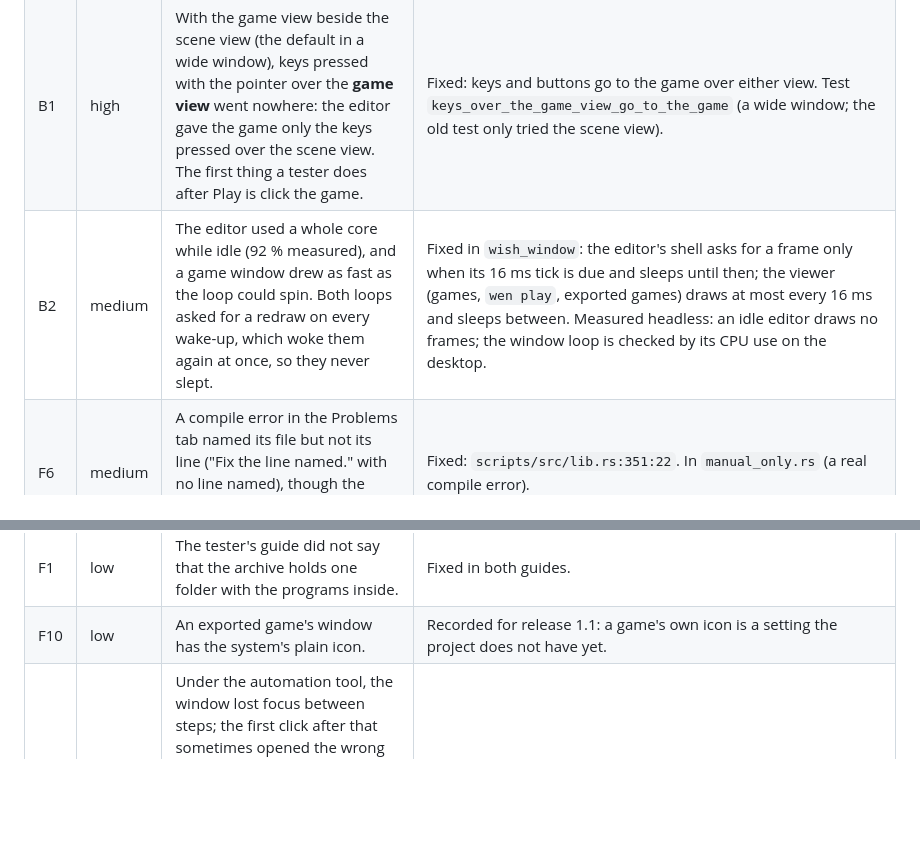
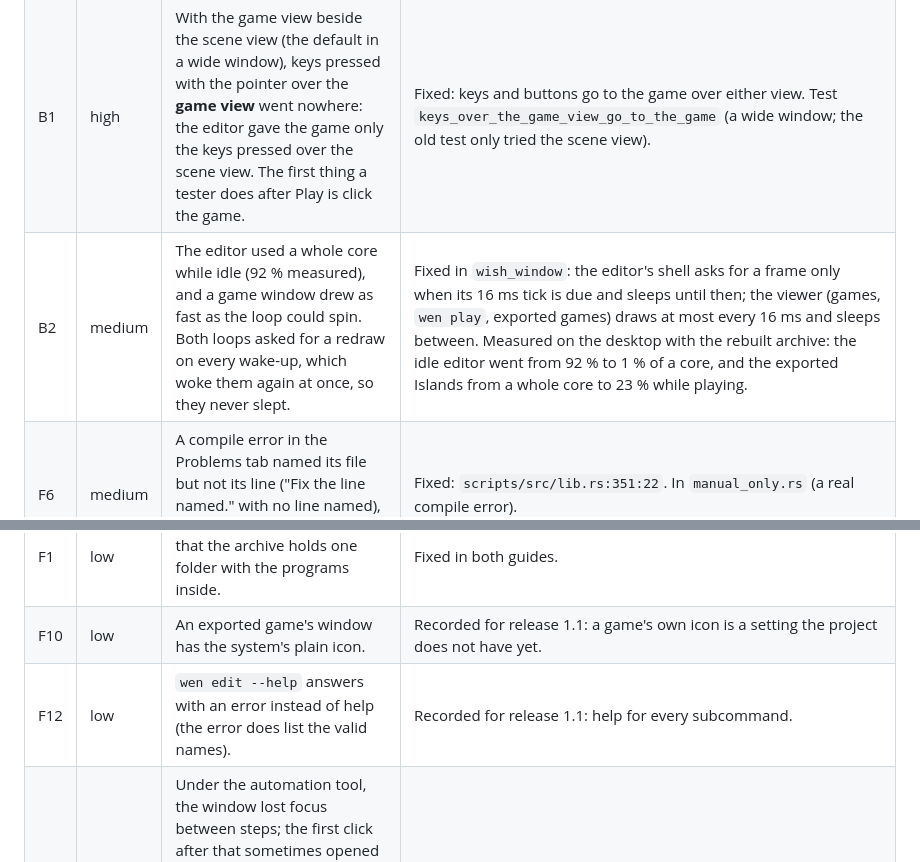
Before and after one commit to akeremkar-sketch/wish-engine, a Markdown page: docs/design/M12-beta-self-test.md, 2 parts joined by grey strips. GitHub-like rendering; blank space fills up the shorter version.

Commit message:
Beta self-test: measured on the desktop; README pictures redrawn
The rebuilt archive, used on the desktop: the idle editor uses 1 % of a
core (92 % before the loop fix), the exported Islands 23 % while playing
(a whole core before), and its window is titled by its name. The README's
editor pictures are redrawn (the showcase lists five assets without the
wind). F12 (no --help for wen edit) is recorded for release 1.1. Docs and
pictures only.

Co-Authored-By: Claude Opus 5.5 <noreply@anthropic.com>

```diff
--- a/docs/design/M12-beta-self-test.md
+++ b/docs/design/M12-beta-self-test.md
@@ -29,7 +29,7 @@ section 5). The user listened while it ran and reported the first finding.
 |---|---|---|---|
 | S1 | high | **Heard by the user:** the showcase (Islands, also the template) played an ambient "wind" that was white noise in a six-second loop that faded out and in: it sounded like broken audio ("a bad hiss, and a loop"). The mixer was right; the content was a placeholder. | Fixed: the `wind` entity removed with `edit_apply` (its reason recorded), `assets/sounds/wind.wav` deleted; `wen check` clean, the four scenario tests pass. No other example loops a sound. |
 | B1 | high | With the game view beside the scene view (the default in a wide window), keys pressed with the pointer over the **game view** went nowhere: the editor gave the game only the keys pressed over the scene view. The first thing a tester does after Play is click the game. | Fixed: keys and buttons go to the game over either view. Test `keys_over_the_game_view_go_to_the_game` (a wide window; the old test only tried the scene view). |
-| B2 | medium | The editor used a whole core while idle (92 % measured), and a game window drew as fast as the loop could spin. Both loops asked for a redraw on every wake-up, which woke them again at once, so they never slept. | Fixed in `wish_window`: the editor's shell asks for a frame only when its 16 ms tick is due and sleeps until then; the viewer (games, `wen play`, exported games) draws at most every 16 ms and sleeps between. Measured headless: an idle editor draws no frames; the window loop is checked by its CPU use on the desktop. |
+| B2 | medium | The editor used a whole core while idle (92 % measured), and a game window drew as fast as the loop could spin. Both loops asked for a redraw on every wake-up, which woke them again at once, so they never slept. | Fixed in `wish_window`: the editor's shell asks for a frame only when its 16 ms tick is due and sleeps until then; the viewer (games, `wen play`, exported games) draws at most every 16 ms and sleeps between. Measured on the desktop with the rebuilt archive: the idle editor went from 92 % to 1 % of a core, and the exported Islands from a whole core to 23 % while playing. |
 | F6 | medium | A compile error in the Problems tab named its file but not its line ("Fix the line named." with no line named), though the diagnostic carries line and column. | Fixed: `scripts/src/lib.rs:351:22`. In `manual_only.rs` (a real compile error). |
 | F8 | medium | After a clean build, the Problems tab still showed the last build's error. | Fixed: a clean build reads the project's problems again (a build with warnings shows its warnings). Same test. |
 | F7 | low | The status bar said "0 error(s)" while the Problems tab listed a compile error (it counted the project's check, not the list). | Fixed: it counts what the Problems tab lists. Same test. |
@@ -39,6 +39,7 @@ section 5). The user listened while it ran and reported the first finding.
 | F3 | low | New scene opened the scene but the status bar still showed the previous message. | Fixed: "new scene scenes/scene_1.scene.json" (11 languages). Test in `menus.rs`. |
 | F1 | low | The tester's guide did not say that the archive holds one folder with the programs inside. | Fixed in both guides. |
 | F10 | low | An exported game's window has the system's plain icon. | Recorded for release 1.1: a game's own icon is a setting the project does not have yet. |
+| F12 | low | `wen edit --help` answers with an error instead of help (the error does list the valid names). | Recorded for release 1.1: help for every subcommand. |
 | N1 | note | Under the automation tool, the window lost focus between steps; the first click after that sometimes opened the wrong menu. With the window focused, menus open correctly every time, and a headless probe with the press and release in separate frames is correct. | Not reproduced by hand; to be checked by a person. |
 | N2 | note | Duplicate puts the copy exactly on the original (as Unity does), so nothing seems to happen; the wheel zooms toward the view's middle, not the pointer. | Kept for 1.0; noted for the editor's next release. |
 
```
Also changed, not shown: docs/images/editor-ai.png, docs/images/editor.png.
